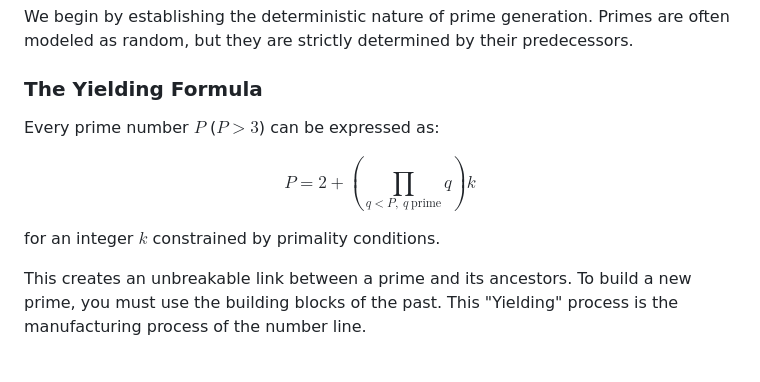
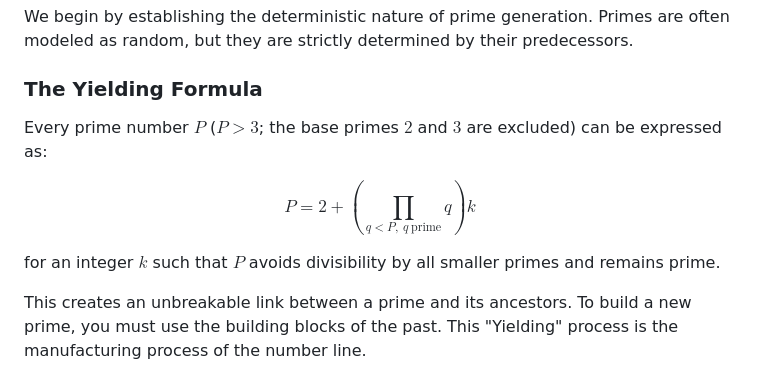
Before and after one commit to s-p-c-git/PrimeSymphony, a Markdown page: papers/PrimeSymphonyProof.md, the part around one of its changes. GitHub-like rendering.

Commit message:
docs: clarify yielding formula assumptions in proof text

```diff
--- a/papers/PrimeSymphonyProof.md
+++ b/papers/PrimeSymphonyProof.md
@@ -19,13 +19,13 @@ We begin by establishing the deterministic nature of prime generation. Primes ar
 
 ### The Yielding Formula
 
-Every prime number $P$ ($P>3$) can be expressed as:
+Every prime number $P$ ($P>3$; the base primes $2$ and $3$ are excluded) can be expressed as:
 
 $$
 P = 2 + \left(\prod_{q < P,\ q\ \text{prime}} q\right)k
 $$
 
-for an integer $k$ constrained by primality conditions.
+for an integer $k$ such that $P$ avoids divisibility by all smaller primes and remains prime.
 
 This creates an unbreakable link between a prime and its ancestors. To build a new prime, you must use the building blocks of the past. This "Yielding" process is the manufacturing process of the number line.
 
```
Also changed, not shown: other parts of papers/PrimeSymphonyProof.md (+1 -1 lines).
